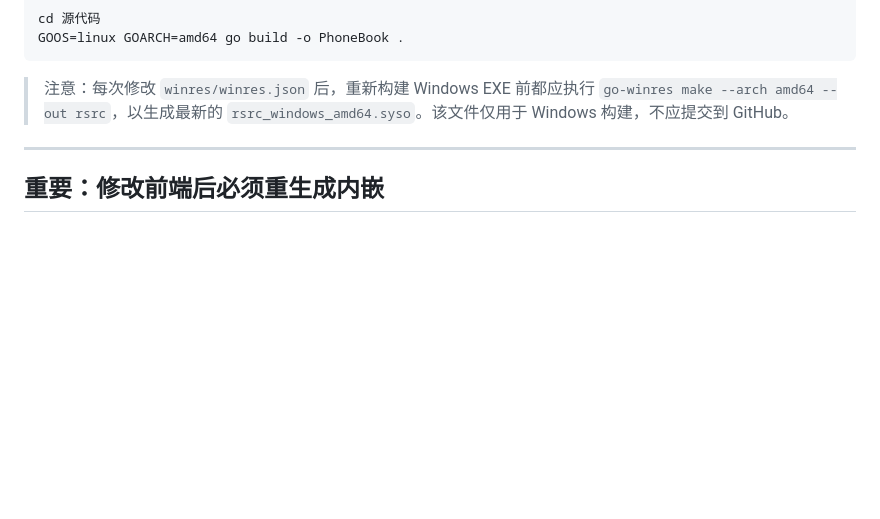
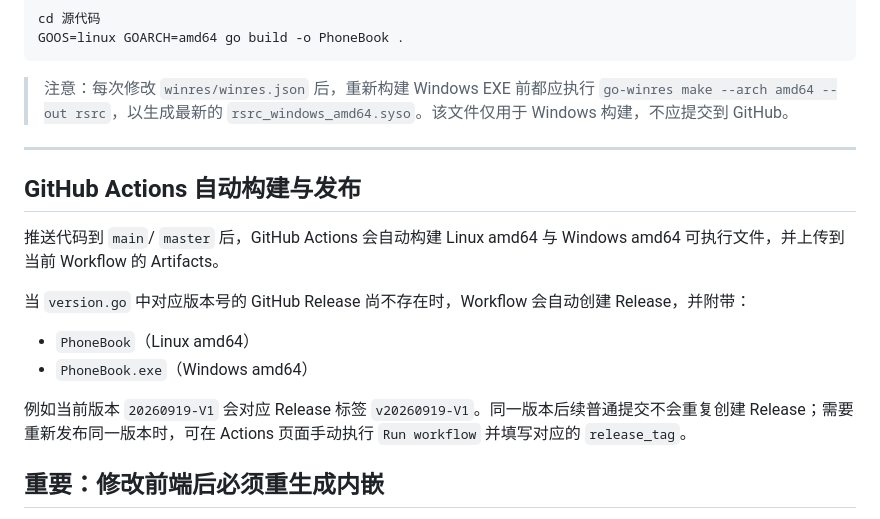
Before and after one commit to test-qq-mail-bot/PhoneBook, a Markdown page: README.md, the part around the change. Drawn GitHub-style; blank space fills up the shorter version.

Commit message:
docs: document automatic release publishing

```diff
--- a/README.md
+++ b/README.md
@@ -100,6 +100,17 @@ GOOS=linux GOARCH=amd64 go build -o PhoneBook .
 
 ---
 
+## GitHub Actions 自动构建与发布
+
+推送代码到 `main`/ `master` 后，GitHub Actions 会自动构建 Linux amd64 与 Windows amd64 可执行文件，并上传到当前 Workflow 的 Artifacts。
+
+当 `version.go` 中对应版本号的 GitHub Release 尚不存在时，Workflow 会自动创建 Release，并附带：
+
+- `PhoneBook`（Linux amd64）
+- `PhoneBook.exe`（Windows amd64）
+
+例如当前版本 `20260919-V1` 会对应 Release 标签 `v20260919-V1`。同一版本后续普通提交不会重复创建 Release；需要重新发布同一版本时，可在 Actions 页面手动执行 `Run workflow` 并填写对应的 `release_tag`。
+
 ## 重要：修改前端后必须重生成内嵌
 
 本项目**不使用 Go 官方的 `//go:embed`**（构建环境对该指令不可用），前端以 **base64 字符串**形式内嵌在 `frontend_embed.go` 的 `indexHTML` 变量中。因此：
```
